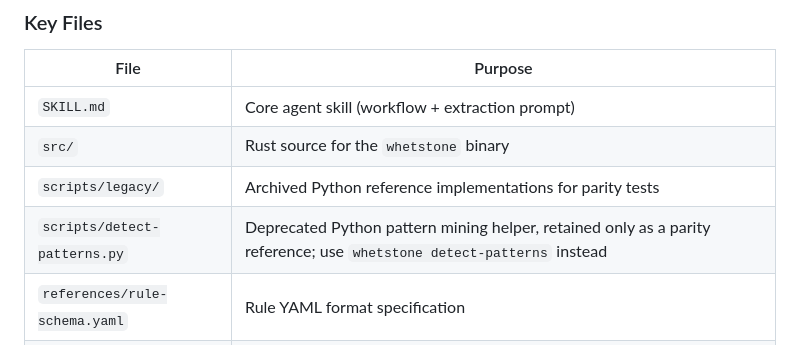
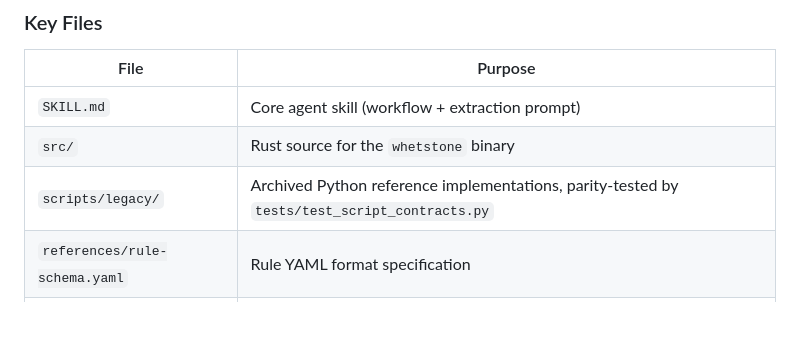
Before and after one commit to angusbezzina/whetstone, a Markdown page: AGENTS.md, the part around the change. Rendered like a GitHub page; blank space fills up the shorter version.

Commit message:
docs remove stale Python helper references from README and AGENTS
The two remaining README/AGENTS lines still described
scripts/detect-patterns.py as "will be removed" when in fact the
previous commit removed it. Replace them with a clean statement that
Python is not a runtime dependency — the only Python in the repo is
under scripts/legacy/ for parity testing.

Co-Authored-By: Claude Opus 4.6 (1M context) <noreply@anthropic.com>

```diff
--- a/AGENTS.md
+++ b/AGENTS.md
@@ -23,8 +23,7 @@ Whetstone is an Agent Skill (agentskills.io format) with a Rust CLI binary. The
 |------|---------|
 | `SKILL.md` | Core agent skill (workflow + extraction prompt) |
 | `src/` | Rust source for the `whetstone` binary |
-| `scripts/legacy/` | Archived Python reference implementations for parity tests |
-| `scripts/detect-patterns.py` | Deprecated Python pattern mining helper, retained only as a parity reference; use `whetstone detect-patterns` instead |
+| `scripts/legacy/` | Archived Python reference implementations, parity-tested by `tests/test_script_contracts.py` |
 | `references/rule-schema.yaml` | Rule YAML format specification |
 | `tests/` | Integration tests and fixtures |
 
```
Also changed, not shown: README.md (+1 -1 lines).
